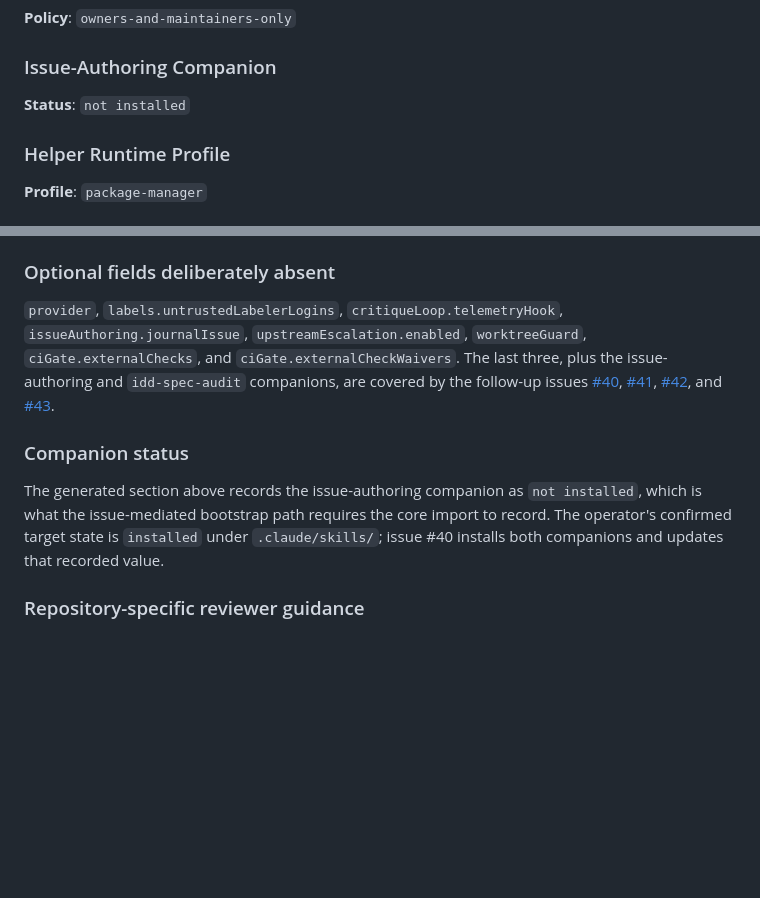
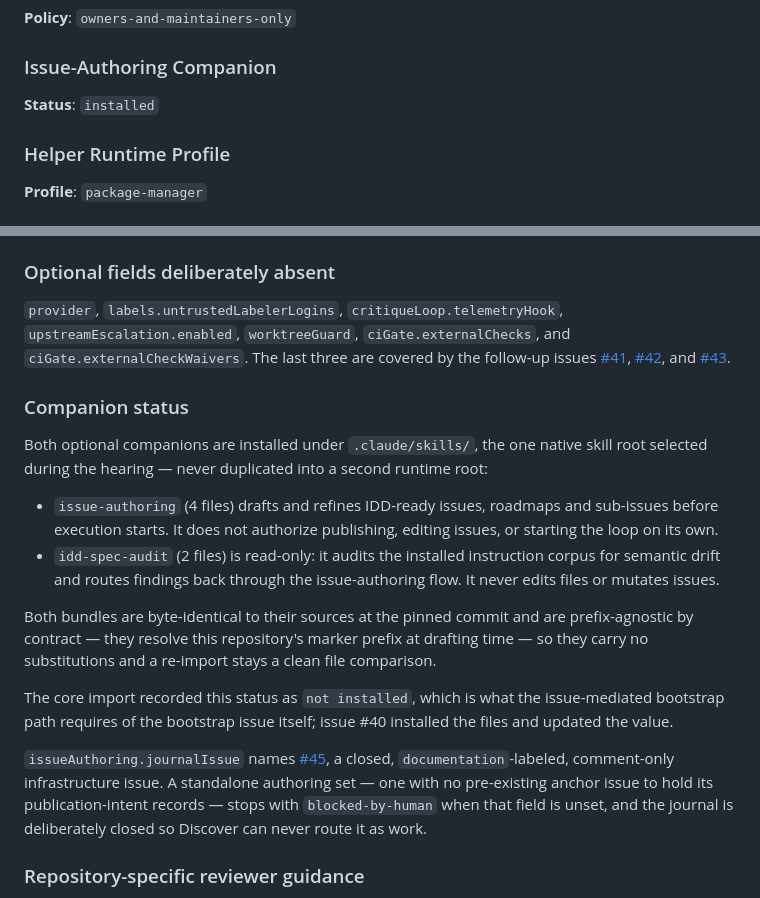
Before and after one commit to kurone-kito/vpm, a Markdown page: docs/idd-policy.md, 2 parts joined by grey strips. GitHub-like rendering; blank space fills up the shorter version.

Commit message:
docs(idd): record the installed companions and the authoring journal
The policy record still carried the bootstrap-time companion status, so
a later session reading it would conclude the skills were absent and
that a standalone authoring set had nowhere to persist its
publication-intent records.

Flip the recorded status to installed, describe each companion's
destination and scope — issue-authoring drafts, idd-spec-audit audits
read-only — and document the journal issue the configuration now names.
Drop `issueAuthoring.journalIssue` from the deliberately-absent list,
which now covers only the fields the remaining follow-up issues own.

Refs #40

Co-Authored-By: Claude Opus 5 (1M context) <noreply@anthropic.com>
Claude-Session: https://claude.ai/code/session_01GzkWXuSQVYAMsPVieL1azV

```diff
--- a/docs/idd-policy.md
+++ b/docs/idd-policy.md
@@ -62,7 +62,7 @@ provisioned.`
 
 ### Issue-Authoring Companion
 
-**Status**: `not installed`
+**Status**: `installed`
 
 ### Helper Runtime Profile
 
@@ -170,22 +170,41 @@ defect. Reconcile them by hand rather than with `--force`.
 ### Optional fields deliberately absent
 
 `provider`, `labels.untrustedLabelerLogins`, `critiqueLoop.telemetryHook`,
-`issueAuthoring.journalIssue`, `upstreamEscalation.enabled`,
-`worktreeGuard`, `ciGate.externalChecks`, and
-`ciGate.externalCheckWaivers`. The last three, plus the issue-authoring
-and `idd-spec-audit` companions, are covered by the follow-up issues
-[#40](https://github.com/kurone-kito/vpm/issues/40),
-[#41](https://github.com/kurone-kito/vpm/issues/41),
+`upstreamEscalation.enabled`, `worktreeGuard`, `ciGate.externalChecks`,
+and `ciGate.externalCheckWaivers`. The last three are covered by the
+follow-up issues [#41](https://github.com/kurone-kito/vpm/issues/41),
 [#42](https://github.com/kurone-kito/vpm/issues/42), and
 [#43](https://github.com/kurone-kito/vpm/issues/43).
 
 ### Companion status
 
-The generated section above records the issue-authoring companion as
-`not installed`, which is what the issue-mediated bootstrap path requires
-the core import to record. The operator's confirmed target state is
-`installed` under `.claude/skills/`; issue #40 installs both companions
-and updates that recorded value.
+Both optional companions are installed under `.claude/skills/`, the one
+native skill root selected during the hearing — never duplicated into a
+second runtime root:
+
+- `issue-authoring` (4 files) drafts and refines IDD-ready issues,
+  roadmaps and sub-issues before execution starts. It does not authorize
+  publishing, editing issues, or starting the loop on its own.
+- `idd-spec-audit` (2 files) is read-only: it audits the installed
+  instruction corpus for semantic drift and routes findings back through
+  the issue-authoring flow. It never edits files or mutates issues.
+
+Both bundles are byte-identical to their sources at the pinned commit and
+are prefix-agnostic by contract — they resolve this repository's marker
+prefix at drafting time — so they carry no substitutions and a re-import
+stays a clean file comparison.
+
+The core import recorded this status as `not installed`, which is what
+the issue-mediated bootstrap path requires of the bootstrap issue itself;
+issue #40 installed the files and updated the value.
+
+`issueAuthoring.journalIssue` names
+[#45](https://github.com/kurone-kito/vpm/issues/45), a closed,
+`documentation`-labeled, comment-only infrastructure issue. A standalone
+authoring set — one with no pre-existing anchor issue to hold its
+publication-intent records — stops with `blocked-by-human` when that
+field is unset, and the journal is deliberately closed so Discover can
+never route it as work.
 
 ### Repository-specific reviewer guidance
 
```
